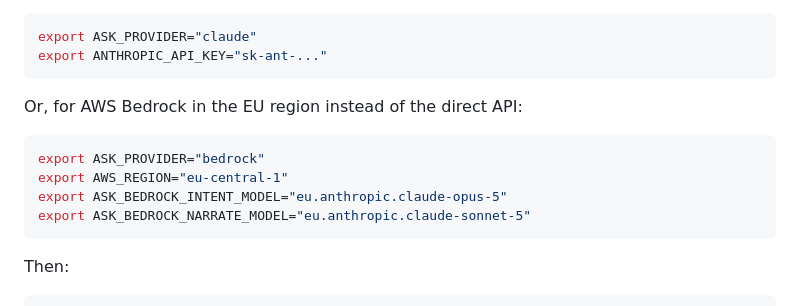
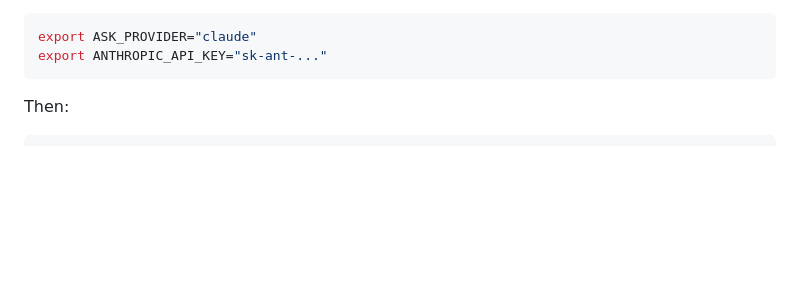
Before and after one commit to YaqoobD/ask-your-terminal, a Markdown page: README.md, the part around the change. GitHub-like rendering; blank space fills up the shorter version.

Commit message:
Remove AWS Bedrock setup from README
Removed AWS Bedrock configuration instructions for the EU region.

````diff
--- a/README.md
+++ b/README.md
@@ -40,14 +40,6 @@ export ASK_PROVIDER="claude"
 export ANTHROPIC_API_KEY="sk-ant-..."
 ```
 
-Or, for AWS Bedrock in the EU region instead of the direct API:
-
-```bash
-export ASK_PROVIDER="bedrock"
-export AWS_REGION="eu-central-1"
-export ASK_BEDROCK_INTENT_MODEL="eu.anthropic.claude-opus-5"
-export ASK_BEDROCK_NARRATE_MODEL="eu.anthropic.claude-sonnet-5"
-```
 
 Then:
 
````
